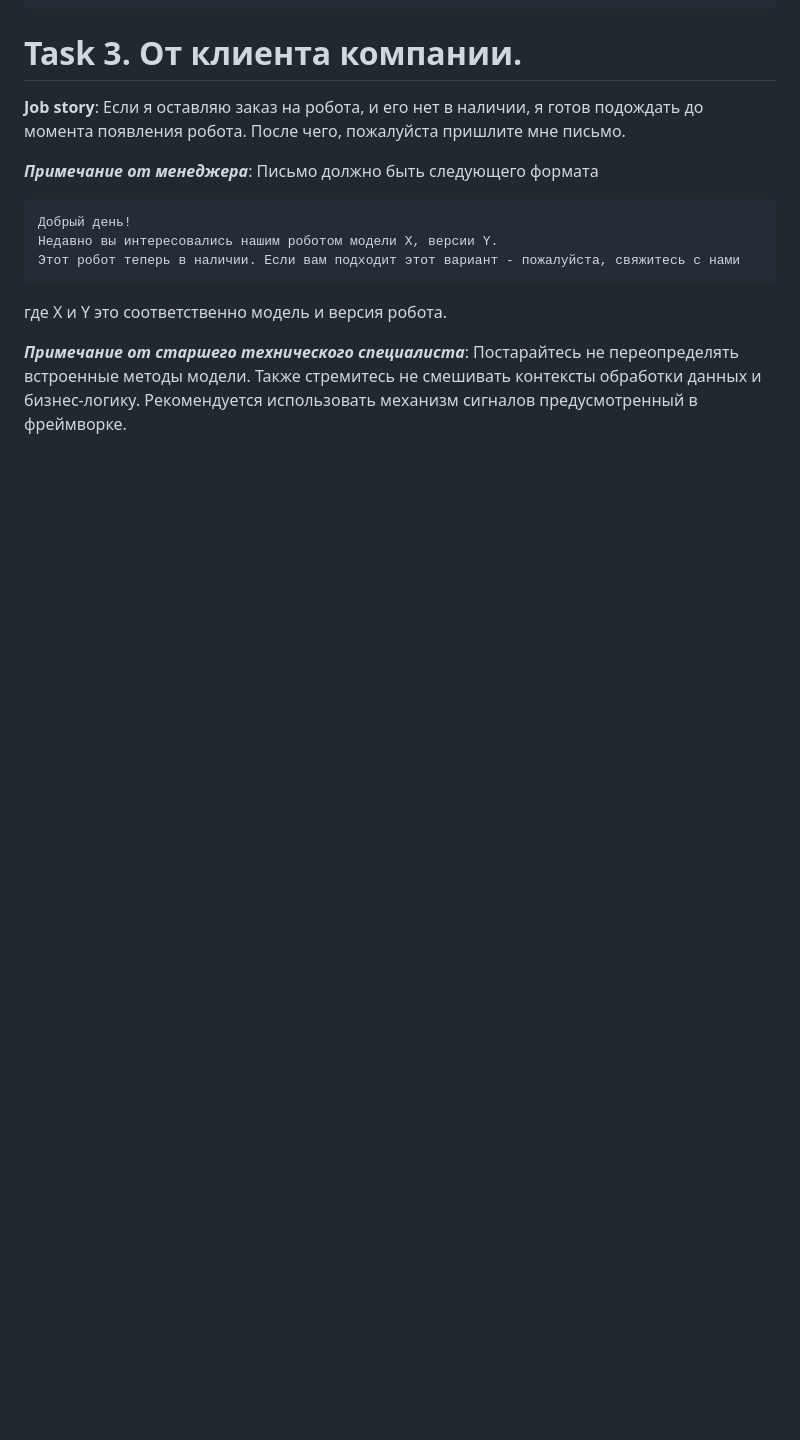
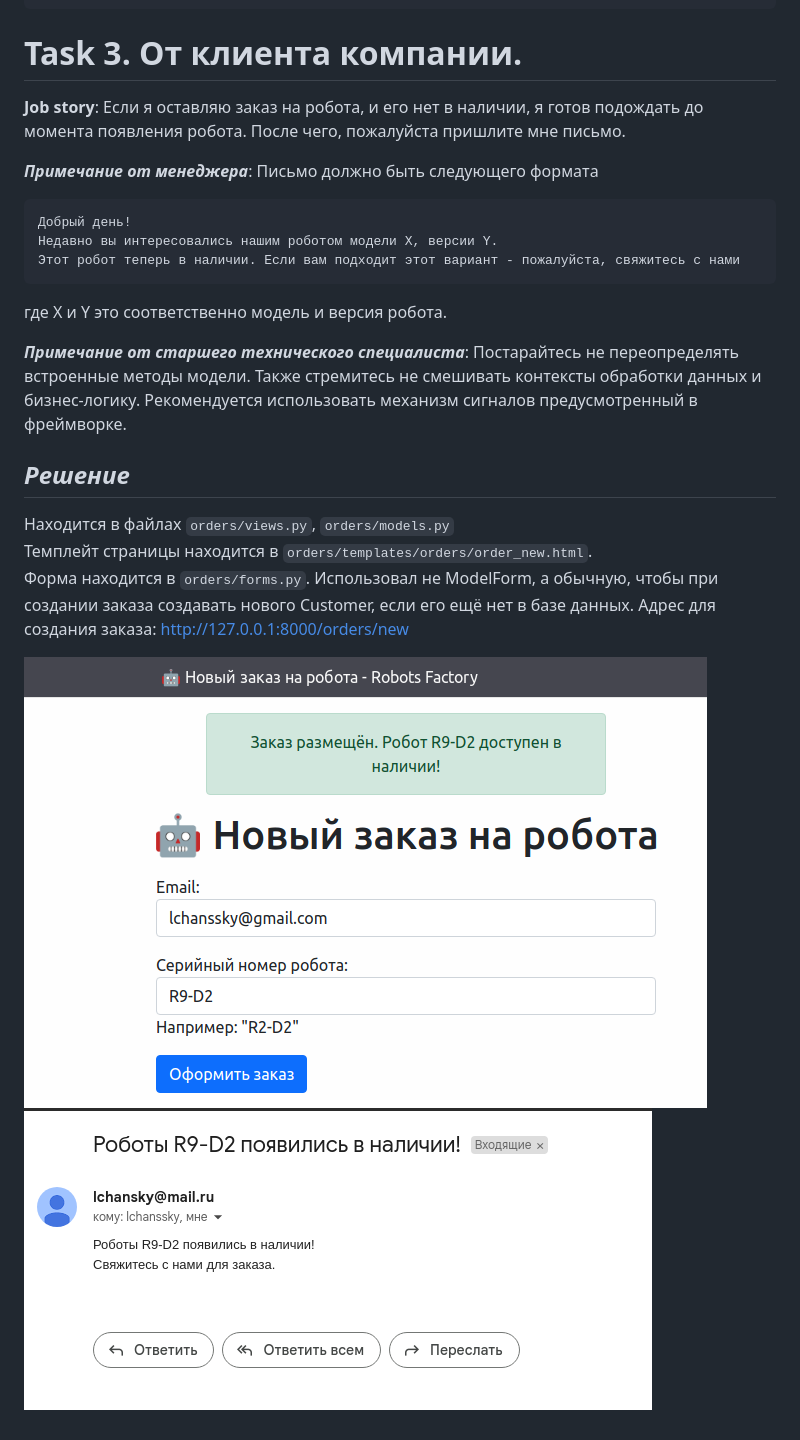
Before and after one commit to lchansky/robots_factory_django, a Markdown page: tasks.md, the part around the change. GitHub-like rendering; pictures changed too: img.png (added), img_1.png (added); blank space fills up the shorter version.

Commit message:
Task 3 done

```diff
--- a/tasks.md
+++ b/tasks.md
@@ -48,3 +48,12 @@ _**Примечание от менеджера**_: Письмо должно б
 где Х и Y это соответственно модель и версия робота.
 
 _**Примечание от старшего технического специалиста**_: Постарайтесь не переопределять встроенные методы модели. Также стремитесь не смешивать контексты обработки данных и бизнес-логику. Рекомендуется использовать механизм сигналов предусмотренный в фреймворке.
+
+## _Решение_
+Находится в файлах `orders/views.py`, `orders/models.py`
+Темплейт страницы находится в `orders/templates/orders/order_new.html`.
+Форма находится в `orders/forms.py`. Использовал не ModelForm, а обычную, чтобы при создании заказа создавать нового Customer, если его ещё нет в базе данных.
+Адрес для создания заказа: http://127.0.0.1:8000/orders/new
+
+![img.png](img.png)
+![img_1.png](img_1.png)
```
Also changed, not shown: 9 other files.
